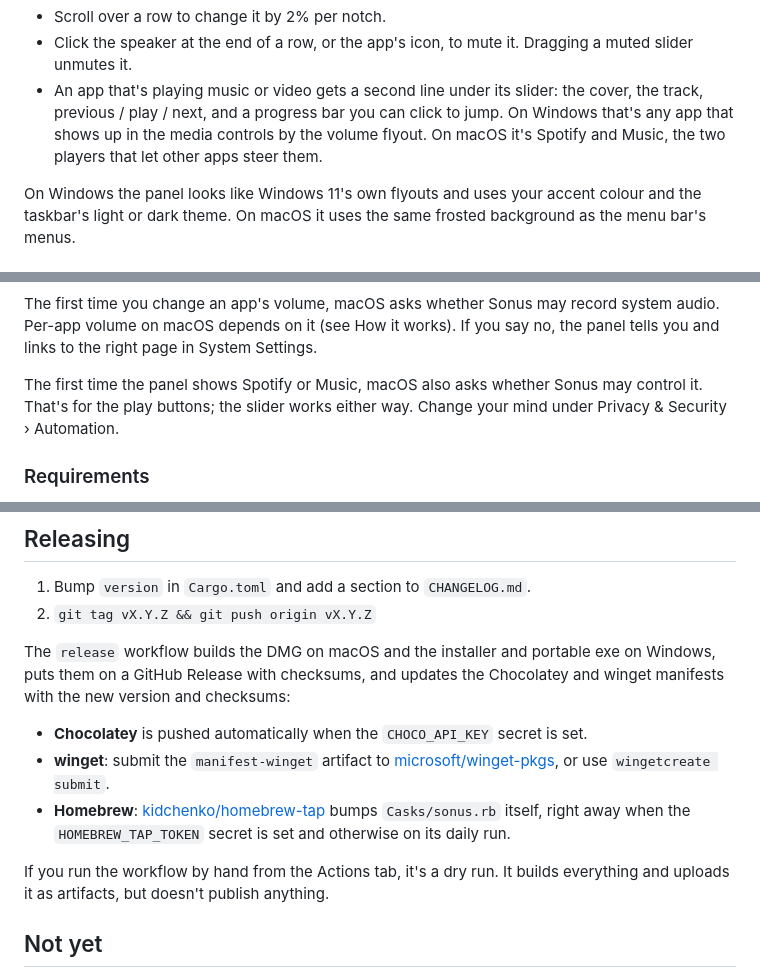
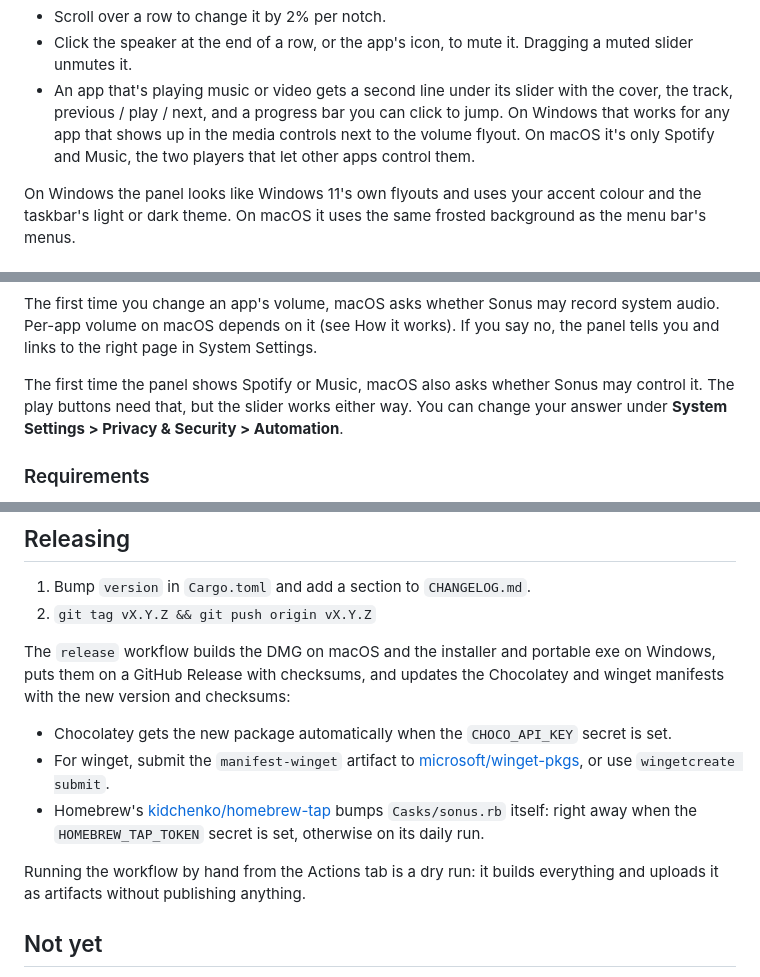
Before and after one commit to kidchenko/sonus, a Markdown page: README.md, 3 parts joined by grey strips. GitHub-like rendering.

Commit message:
docs: plainer README wording

```diff
--- a/README.md
+++ b/README.md
@@ -40,11 +40,11 @@ Left-click the icon to open it. Click anywhere else or press Esc to close it.
 - Scroll over a row to change it by 2% per notch.
 - Click the speaker at the end of a row, or the app's icon, to mute it.
   Dragging a muted slider unmutes it.
-- An app that's playing music or video gets a second line under its slider:
-  the cover, the track, previous / play / next, and a progress bar you can
-  click to jump. On Windows that's any app that shows up in the media controls by the
-  volume flyout. On macOS it's Spotify and Music, the two players that let
-  other apps steer them.
+- An app that's playing music or video gets a second line under its slider
+  with the cover, the track, previous / play / next, and a progress bar you
+  can click to jump. On Windows that works for any app that shows up in the
+  media controls next to the volume flyout. On macOS it's only Spotify and
+  Music, the two players that let other apps control them.
 
 On Windows the panel looks like Windows 11's own flyouts and uses your accent
 colour and the taskbar's light or dark theme. On macOS it uses the same
@@ -129,8 +129,9 @@ system audio. Per-app volume on macOS depends on it (see How it works). If you
 say no, the panel tells you and links to the right page in System Settings.
 
 The first time the panel shows Spotify or Music, macOS also asks whether
-Sonus may control it. That's for the play buttons; the slider works either
-way. Change your mind under Privacy & Security › Automation.
+Sonus may control it. The play buttons need that, but the slider works
+either way. You can change your answer under **System Settings > Privacy &
+Security > Automation**.
 
 ### Requirements
 
@@ -224,16 +225,17 @@ The `release` workflow builds the DMG on macOS and the installer and portable
 exe on Windows, puts them on a GitHub Release with checksums, and updates the
 Chocolatey and winget manifests with the new version and checksums:
 
-- **Chocolatey** is pushed automatically when the `CHOCO_API_KEY` secret is set.
-- **winget**: submit the `manifest-winget` artifact to
+- Chocolatey gets the new package automatically when the `CHOCO_API_KEY`
+  secret is set.
+- For winget, submit the `manifest-winget` artifact to
   [microsoft/winget-pkgs](https://github.com/microsoft/winget-pkgs), or use
   `wingetcreate submit`.
-- **Homebrew**: [kidchenko/homebrew-tap](https://github.com/kidchenko/homebrew-tap)
-  bumps `Casks/sonus.rb` itself, right away when the `HOMEBREW_TAP_TOKEN` secret
-  is set and otherwise on its daily run.
+- Homebrew's [kidchenko/homebrew-tap](https://github.com/kidchenko/homebrew-tap)
+  bumps `Casks/sonus.rb` itself: right away when the `HOMEBREW_TAP_TOKEN`
+  secret is set, otherwise on its daily run.
 
-If you run the workflow by hand from the Actions tab, it's a dry run. It builds
-everything and uploads it as artifacts, but doesn't publish anything.
+Running the workflow by hand from the Actions tab is a dry run: it builds
+everything and uploads it as artifacts without publishing anything.
 
 ## Not yet
 
```
